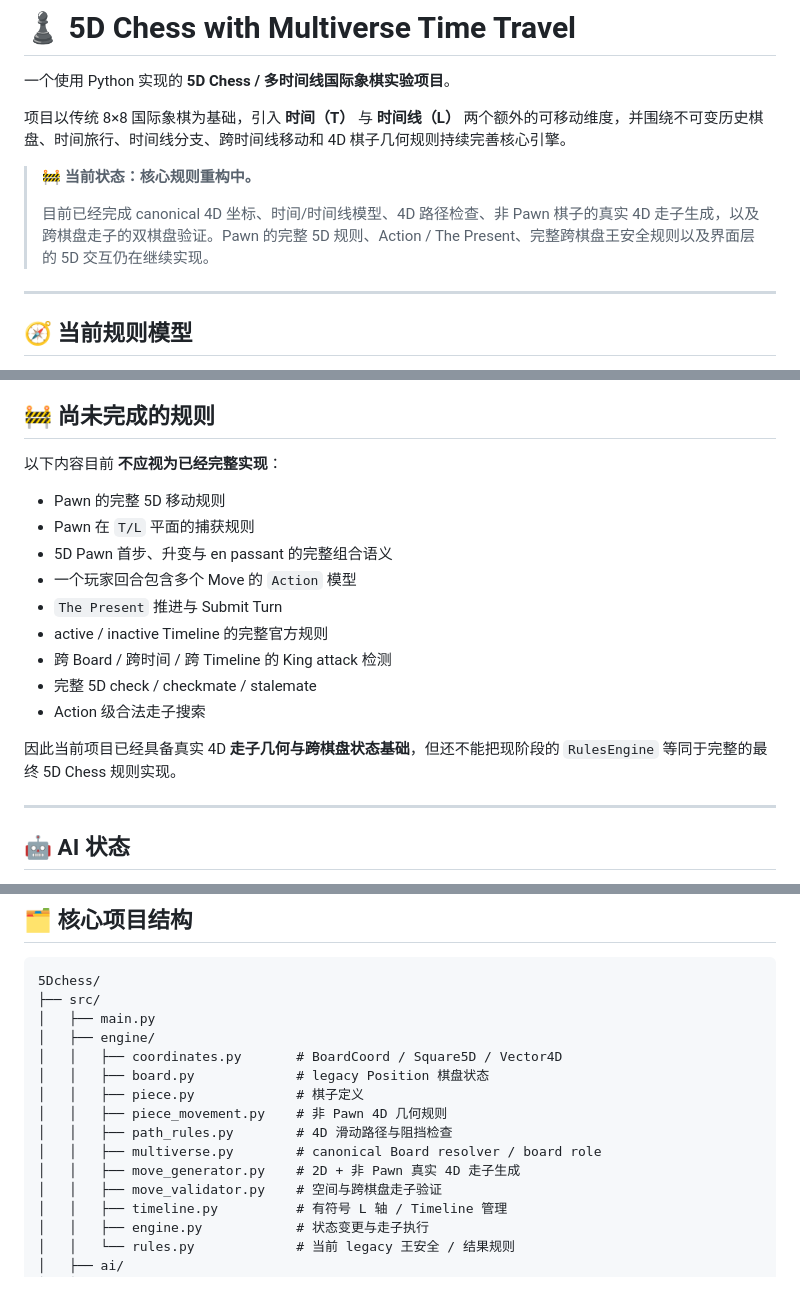
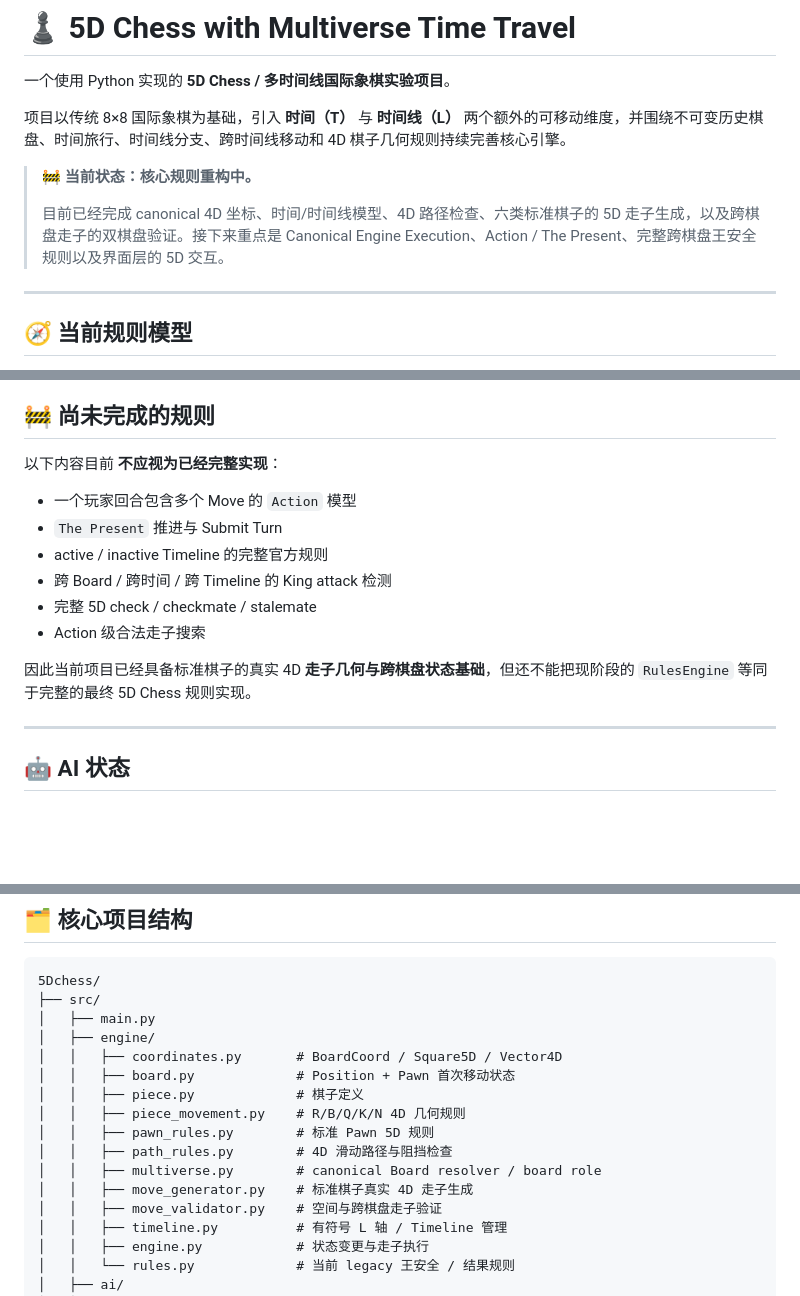
Before and after one commit to Polarzen/5Dchess, a Markdown page: README.md, 3 parts joined by grey strips. GitHub-like rendering; blank space fills up the shorter version.

```diff
--- a/README.md
+++ b/README.md
@@ -6,7 +6,7 @@
 
 > 🚧 **当前状态：核心规则重构中。**
 >
-> 目前已经完成 canonical 4D 坐标、时间/时间线模型、4D 路径检查、非 Pawn 棋子的真实 4D 走子生成，以及跨棋盘走子的双棋盘验证。Pawn 的完整 5D 规则、Action / The Present、完整跨棋盘王安全规则以及界面层的 5D 交互仍在继续实现。
+> 目前已经完成 canonical 4D 坐标、时间/时间线模型、4D 路径检查、六类标准棋子的 5D 走子生成，以及跨棋盘走子的双棋盘验证。接下来重点是 Canonical Engine Execution、Action / The Present、完整跨棋盘王安全规则以及界面层的 5D 交互。
 
 ---
 
@@ -202,9 +218,6 @@ Move.destination
 
 以下内容目前 **不应视为已经完整实现**：
 
-- Pawn 的完整 5D 移动规则
-- Pawn 在 `T/L` 平面的捕获规则
-- 5D Pawn 首步、升变与 en passant 的完整组合语义
 - 一个玩家回合包含多个 Move 的 `Action` 模型
 - `The Present` 推进与 Submit Turn
 - active / inactive Timeline 的完整官方规则
@@ -212,7 +225,7 @@ Move.destination
 - 完整 5D check / checkmate / stalemate
 - Action 级合法走子搜索
 
-因此当前项目已经具备真实 4D **走子几何与跨棋盘状态基础**，但还不能把现阶段的 `RulesEngine` 等同于完整的最终 5D Chess 规则实现。
+因此当前项目已经具备标准棋子的真实 4D **走子几何与跨棋盘状态基础**，但还不能把现阶段的 `RulesEngine` 等同于完整的最终 5D Chess 规则实现。
 
 ---
 
@@ -262,12 +275,13 @@ feat/local-ai-training
 │   ├── main.py
 │   ├── engine/
 │   │   ├── coordinates.py       # BoardCoord / Square5D / Vector4D
-│   │   ├── board.py             # legacy Position 棋盘状态
+│   │   ├── board.py             # Position + Pawn 首次移动状态
 │   │   ├── piece.py             # 棋子定义
-│   │   ├── piece_movement.py    # 非 Pawn 4D 几何规则
+│   │   ├── piece_movement.py    # R/B/Q/K/N 4D 几何规则
+│   │   ├── pawn_rules.py        # 标准 Pawn 5D 规则
 │   │   ├── path_rules.py        # 4D 滑动路径与阻挡检查
 │   │   ├── multiverse.py        # canonical Board resolver / board role
-│   │   ├── move_generator.py    # 2D + 非 Pawn 真实 4D 走子生成
+│   │   ├── move_generator.py    # 标准棋子真实 4D 走子生成
 │   │   ├── move_validator.py    # 空间与跨棋盘走子验证
 │   │   ├── timeline.py          # 有符号 L 轴 / Timeline 管理
 │   │   ├── engine.py            # 状态变更与走子执行
```
Also changed, not shown: other parts of README.md (+28 -14 lines).
